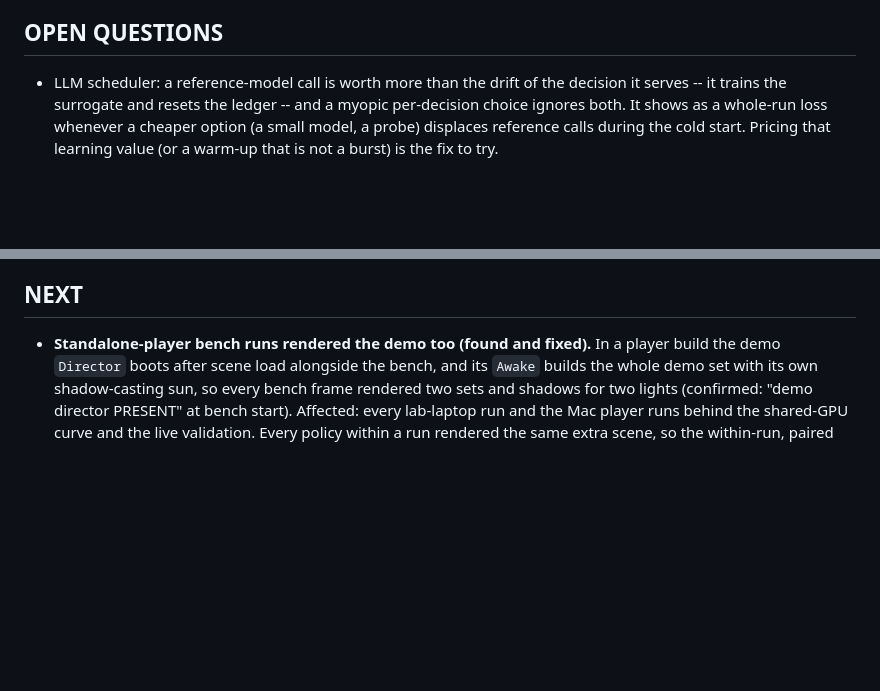
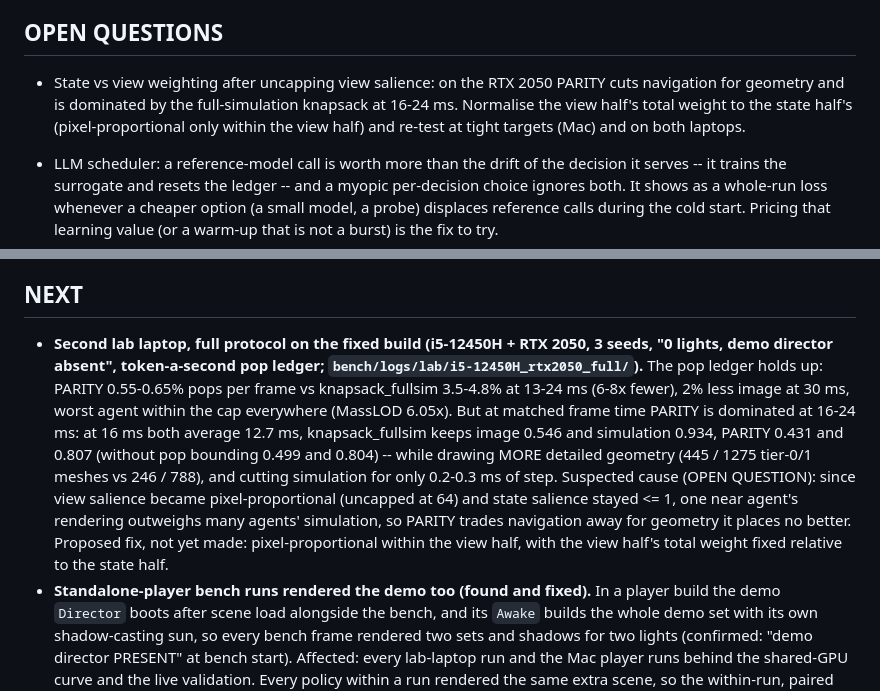
Before and after one commit to chhavi-pareek/cgvr, a Markdown page: STATE.md, 2 parts joined by grey strips. Drawn GitHub-style; blank space fills up the shorter version.

Commit message:
RTX 2050 full protocol on the fixed build: pop ledger 6-8x fewer pops; PARITY dominated by the full-simulation knapsack at 16-24 ms (suspected state/view weighting after uncapping view salience)
Co-Authored-By: Claude Opus 5.5 <noreply@anthropic.com>
Claude-Session: https://claude.ai/code/session_016gDkPzkaDcDzSycfRXXoqs

```diff
--- a/STATE.md
+++ b/STATE.md
@@ -408,6 +408,7 @@
 - The scheduler never uses a past reply AS a decision (a response cache). With 576 discrete contexts a cache would trivially solve the problem, and it would not transfer: real LLM agents carry memory and dialogue, so contexts rarely repeat exactly. It does use past replies to know drift exactly at a context it has seen -- see OPEN QUESTIONS for what that becomes when contexts are continuous.
 
 ## OPEN QUESTIONS
+- State vs view weighting after uncapping view salience: on the RTX 2050 PARITY cuts navigation for geometry and is dominated by the full-simulation knapsack at 16-24 ms. Normalise the view half's total weight to the state half's (pixel-proportional only within the view half) and re-test at tight targets (Mac) and on both laptops.
 - LLM scheduler: a reference-model call is worth more than the drift of the decision it serves -- it trains the surrogate and resets the ledger -- and a myopic per-decision choice ignores both. It shows as a whole-run loss whenever a cheaper option (a small model, a probe) displaces reference calls during the cold start. Pricing that learning value (or a warm-up that is not a burst) is the fix to try.
 - PARITY's default view machinery (coverage salience + pop ledger + switching cost + smoothing) loses 20-40% per-frame image fidelity to knapsack_fullsim. Its benefit is temporal (bounded pops), which no engine metric measures yet. Keep it default only if a pop metric shows the trade is worth it; otherwise area salience + free switching is the main path and pop bounding an option.
 - Is the coverage buffer's rectangle occluder too aggressive against real silhouettes in a raised-camera crowd? `parity_free` (coverage) vs `parity_area_free` needs a matched-frame-time comparison.
@@ -465,6 +466,7 @@
 - LLM agents: a two-model menu (1.5B as an intermediate tier at ~0.19 s, its drift from 7B measurable from both tables) would make this a real multi-choice knapsack rather than model-or-surrogate. Not done. Nor is the engine side (Unity), or a live asynchronous mode issuing real calls in the loop (the table is exact, so it would change timing, not results).
 
 ## NEXT
+- **Second lab laptop, full protocol on the fixed build (i5-12450H + RTX 2050, 3 seeds, "0 lights, demo director absent", token-a-second pop ledger; `bench/logs/lab/i5-12450H_rtx2050_full/`).** The pop ledger holds up: PARITY 0.55-0.65% pops per frame vs knapsack_fullsim 3.5-4.8% at 13-24 ms (6-8x fewer), 2% less image at 30 ms, worst agent within the cap everywhere (MassLOD 6.05x). But at matched frame time PARITY is dominated at 16-24 ms: at 16 ms both average 12.7 ms, knapsack_fullsim keeps image 0.546 and simulation 0.934, PARITY 0.431 and 0.807 (without pop bounding 0.499 and 0.804) -- while drawing MORE detailed geometry (445 / 1275 tier-0/1 meshes vs 246 / 788), and cutting simulation for only 0.2-0.3 ms of step. Suspected cause (OPEN QUESTION): since view salience became pixel-proportional (uncapped at 64) and state salience stayed <= 1, one near agent's rendering outweighs many agents' simulation, so PARITY trades navigation away for geometry it places no better. Proposed fix, not yet made: pixel-proportional within the view half, with the view half's total weight fixed relative to the state half.
 - **Standalone-player bench runs rendered the demo too (found and fixed).** In a player build the demo `Director` boots after scene load alongside the bench, and its `Awake` builds the whole demo set with its own shadow-casting sun, so every bench frame rendered two sets and shadows for two lights (confirmed: "demo director PRESENT" at bench start). Affected: every lab-laptop run and the Mac player runs behind the shared-GPU curve and the live validation. Every policy within a run rendered the same extra scene, so the within-run, paired comparisons stand; absolute player frame times are inflated. Editor batch runs (all other engine results, including the refill sweep) never had it. `Director.Boot` now skips under `-parityBench`, and the bench logs the scene it starts with ("0 lights, demo director absent"). Both packages rebuilt.
 - **Full protocol on the lab laptop (i5-13450HX + RTX 3050, 3 seeds x 37 cells, `bench/logs/lab/`), and the pop ledger's refill.** Consistent calibration across seeds, no errors. Paired within seed: PARITY without pop bounding (`parity_sw0`) matches knapsack_fullsim -- image 0.555 / 0.797 / 0.895 / 0.960 vs 0.558 / 0.750 / 0.928 / 0.947 at 20 / 24 / 30 / 38 ms, same simulation quality, similar pops; default PARITY (pop ledger, a token per 5 s) had 5-50x fewer pops but 0.2-0.3 less image and left budget unused (27 ms mean at a 38 ms target: held agents cannot be raised). Below every policy's floor (10-16 ms) PARITY cut simulation (state 0.28) but its frames were spikier than the knapsack's (p95 23-28 vs 17.5 ms) with no mean gain. MassLOD x8 is dominated by the knapsack at 20 ms. Refill sweep (Mac, cool, N=8000, 10 / 12 / 14 ms): a token a second keeps image 0.687 / 0.830 / 0.892 vs knapsack 0.728 / 0.859 / 0.904 with pops 0.71 / 0.35 / 0.34% vs 3.6 / 2.4 / 1.7% (5-7x fewer), same frame times and simulation; a token per 5 s kept only 0.620 / 0.513 / 0.719. The engine default is now a token a second (the Python pop ledger keeps a token per 5 s: its recorded phases depend on it, and changing it flips the cost-audit xfail). Windows package rebuilt with it.
 - **Lab machines (Windows 11, D3D12, GPU timer available):** i5-13450HX + RTX 3050 6 GB and i5-12450H + RTX 2050 ran the quick check (`bench/logs/lab/`). Navigation quality measured identical on all three machines (deterministic). The 3050 laptop exposed a calibration failure: at 400 agents its fixed frame cost swamped per-agent geometry costs, a tier-1 mesh measured cheaper than an impostor, was priced 0, went to all 8000 agents, and PARITY / knapsack ran 34-38 ms against 10-14 ms targets. Geometry is now calibrated at the operating N (interleaved, min per tier) and forced monotone (Mac N=8000: 6.51 / 2.87 / 0.58 us per drawn agent over the impostor, controller back on target). Windows package rebuilt with it; rerun the quick check on the 3050 laptop, then the full protocol.
```
